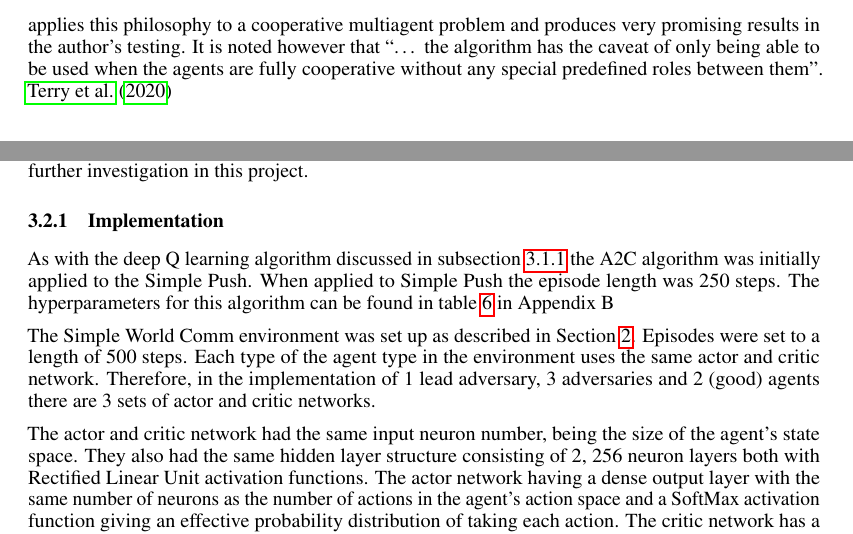
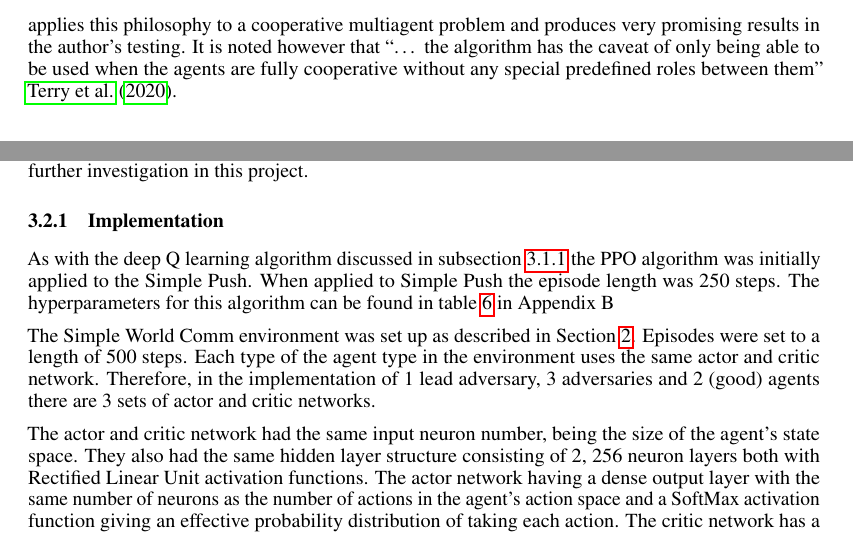
Before and after one commit to wp342/RL2_project, a LaTeX document (report/project_report.tex): two parts of pages 3 and 5 of 12, joined at a grey line, cut so that both start at the same text. Compiled offline with pdfLaTeX.

Commit message:
Changed acronyms and full stop.

```diff
--- a/report/project_report.tex
+++ b/report/project_report.tex
@@ -133,7 +133,7 @@ Owing to their relative simplicity in addition to their effectiveness \citet{PPO
 In a like manner to the extension of the single-agent PPO algorithm to a multiagent problem cited above, \citet{9263738} propose a modification to the advantage actor-critic (A2C) algorithm.
 The vanilla A2C algorithm utilises two neural networks, one to optimise on the basis of policy and a second to optimise value; respectively controlling agent behaviour and providing a measure of how 'good' the agent's actions are.
 The modified algorithm proposed in this work applies this philosophy to a cooperative multiagent problem and produces very promising results in the author's testing.
-It is noted however that “… the algorithm has the caveat of only being able to be used when the agents are fully cooperative without any special predefined roles between them”. \citet{terry2020pettingzoo}
+It is noted however that “… the algorithm has the caveat of only being able to be used when the agents are fully cooperative without any special predefined roles between them” \citet{terry2020pettingzoo}.
 
 \section{Method} \label{Method}
 
@@ -244,7 +244,7 @@ Given that this algorithm is known to perform well in a similar environment and
 
 \subsubsection{Implementation} \label{A2C-Implementation}
 
-As with the deep Q learning algorithm discussed in subsection \ref{DQN-Implementation} the A2C algorithm was initially applied to the Simple Push.
+As with the deep Q learning algorithm discussed in subsection \ref{DQN-Implementation} the PPO algorithm was initially applied to the Simple Push.
 When applied to Simple Push the episode length was 250 steps.
 The hyperparameters for this algorithm can be found in table \ref{tab:PPOHYPER} in Appendix B
 
```
Also changed, not shown: report/project_report.tex (2 more changed lines).
